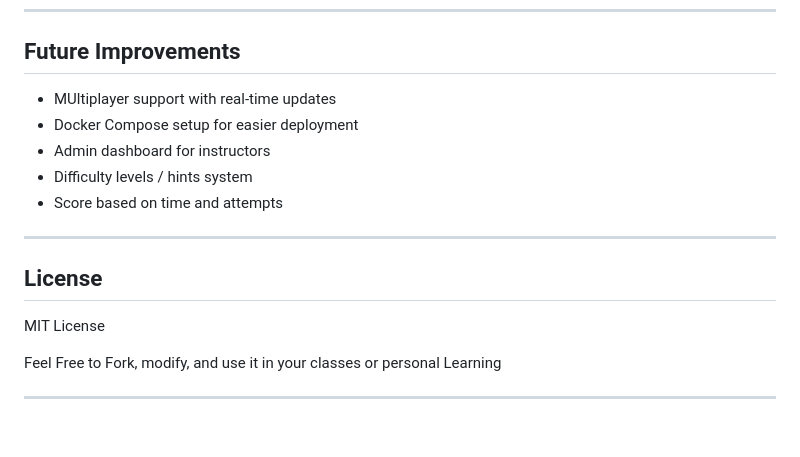
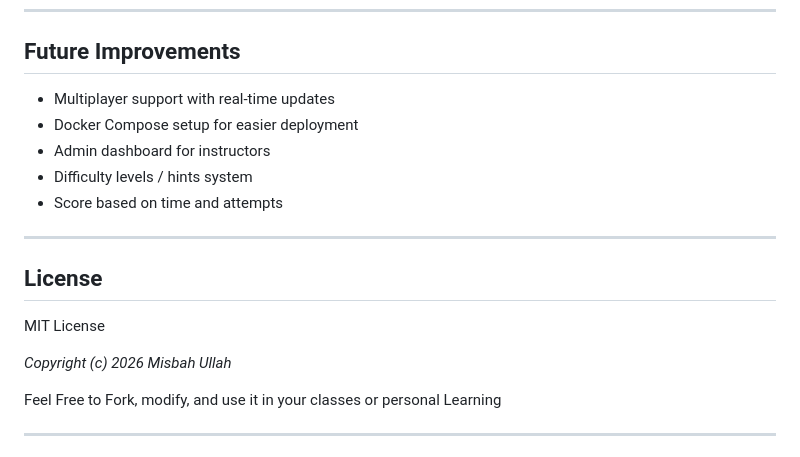
Before and after one commit to misbah-ullah01/EscapeQL, a Markdown page: README.md, the part around the change. Rendered like a GitHub page; blank space fills up the shorter version.

Commit message:
Fixed spelling mistakes 3 in README.md

```diff
--- a/README.md
+++ b/README.md
@@ -94,7 +94,7 @@ This project is excellent for teaching:
 
 ## Future Improvements
 
-- MUltiplayer support with real-time updates
+- Multiplayer support with real-time updates
 - Docker Compose setup for easier deployment
 - Admin dashboard for instructors
 - Difficulty levels / hints system
@@ -105,6 +105,8 @@ This project is excellent for teaching:
 ## License
 
 MIT License
+
+_Copyright (c) 2026 Misbah Ullah_
 
 Feel Free to Fork, modify, and use it in your classes or personal Learning
 
```
